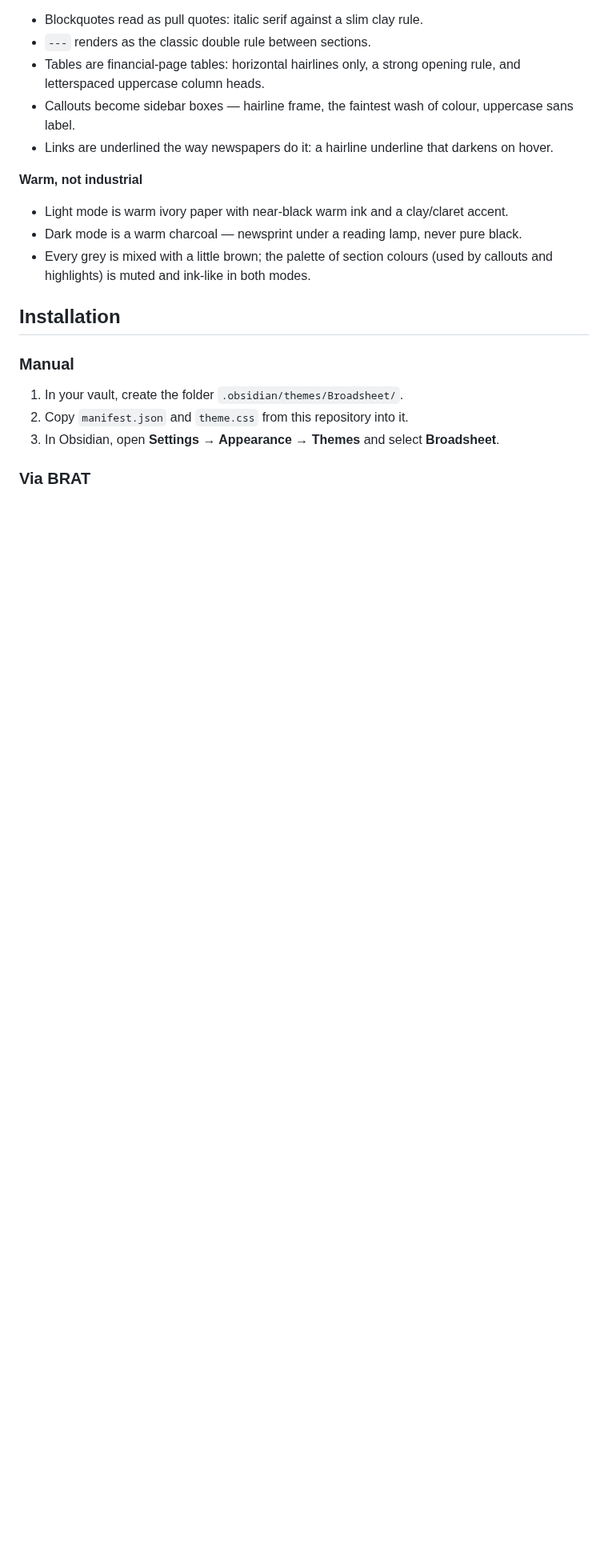
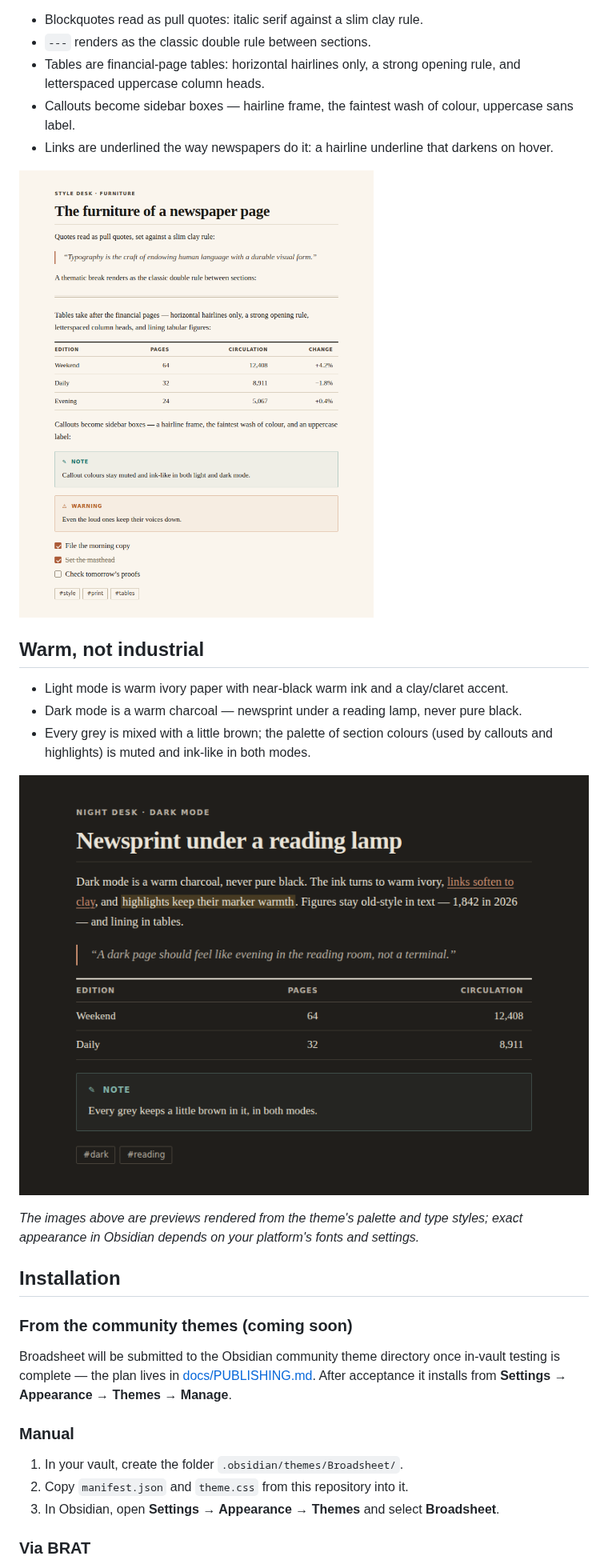
Before and after one commit to mladenpr/Newspaper, a Markdown page: README.md, the part around one of its changes. Shown at 80% size. GitHub-like rendering; pictures changed too: docs/assets/darkmode.png (added), docs/assets/furniture.png (added); blank space fills up the shorter version.

```diff
--- a/README.md
+++ b/README.md
@@ -37,7 +38,9 @@ an industrial dashboard.
 - Links are underlined the way newspapers do it: a hairline underline that
   darkens on hover.
 
-**Warm, not industrial**
+![Quotes, rules, tables, callouts, tasks and tags](docs/assets/furniture.png)
+
+## Warm, not industrial
 
 - Light mode is warm ivory paper with near-black warm ink and a clay/claret
   accent.
@@ -46,7 +49,20 @@ an industrial dashboard.
 - Every grey is mixed with a little brown; the palette of section colours
   (used by callouts and highlights) is muted and ink-like in both modes.
 
+![Dark mode](docs/assets/darkmode.png)
+
+*The images above are previews rendered from the theme's palette and type
+styles; exact appearance in Obsidian depends on your platform's fonts and
+settings.*
+
 ## Installation
+
+### From the community themes (coming soon)
+
+Broadsheet will be submitted to the Obsidian community theme directory once
+in-vault testing is complete — the plan lives in
+[docs/PUBLISHING.md](docs/PUBLISHING.md). After acceptance it installs from
+**Settings → Appearance → Themes → Manage**.
 
 ### Manual
 
```
Also changed, not shown: other parts of README.md (+26 -17 lines), CHANGELOG.md (added, +32 -0 lines), VERSIONING.md (added, +62 -0 lines), docs/PUBLISHING.md (added, +93 -0 lines), docs/assets/hero.png (added), docs/assets/typography.png (added), screenshot.png, 1 other file.
